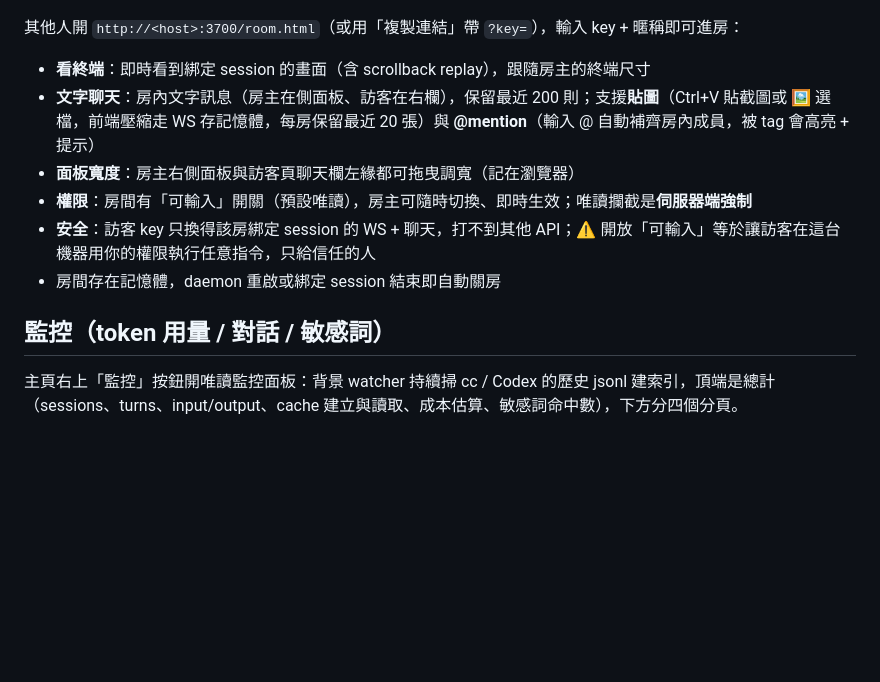
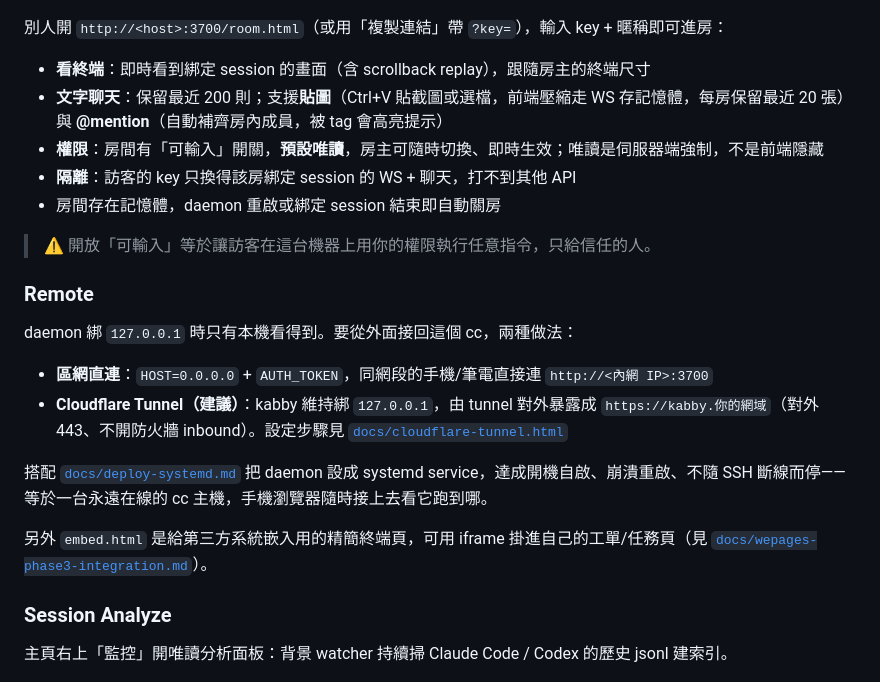
Before and after one commit to jokerjkeeper/kabby, a Markdown page: README.md, the part around one of its changes. GitHub-like rendering; blank space fills up the shorter version.

```diff
--- a/README.md
+++ b/README.md
@@ -65,18 +80,30 @@ npm run dev
 
 ![建立聊天室：綁定 session、房間名稱、入房 key 與「允許訪客在終端輸入」開關](docs/images/room-create.png)
 
-其他人開 `http://<host>:3700/room.html`（或用「複製連結」帶 `?key=`），輸入 key + 暱稱即可進房：
+別人開 `http://<host>:3700/room.html`（或用「複製連結」帶 `?key=`），輸入 key + 暱稱即可進房：
 
 - **看終端**：即時看到綁定 session 的畫面（含 scrollback replay），跟隨房主的終端尺寸
-- **文字聊天**：房內文字訊息（房主在側面板、訪客在右欄），保留最近 200 則；支援**貼圖**（Ctrl+V 貼截圖或 🖼 選檔，前端壓縮走 WS 存記憶體，每房保留最近 20 張）與 **@mention**（輸入 @ 自動補齊房內成員，被 tag 會高亮 + 提示）
-- **面板寬度**：房主右側面板與訪客頁聊天欄左緣都可拖曳調寬（記在瀏覽器）
-- **權限**：房間有「可輸入」開關（預設唯讀），房主可隨時切換、即時生效；唯讀攔截是**伺服器端強制**
-- **安全**：訪客 key 只換得該房綁定 session 的 WS + 聊天，打不到其他 API；⚠ 開放「可輸入」等於讓訪客在這台機器用你的權限執行任意指令，只給信任的人
+- **文字聊天**：保留最近 200 則；支援**貼圖**（Ctrl+V 貼截圖或選檔，前端壓縮走 WS 存記憶體，每房保留最近 20 張）與 **@mention**（自動補齊房內成員，被 tag 會高亮提示）
+- **權限**：房間有「可輸入」開關，**預設唯讀**，房主可隨時切換、即時生效；唯讀是伺服器端強制，不是前端隱藏
+- **隔離**：訪客的 key 只換得該房綁定 session 的 WS + 聊天，打不到其他 API
 - 房間存在記憶體，daemon 重啟或綁定 session 結束即自動關房
 
-## 監控（token 用量 / 對話 / 敏感詞）
+> ⚠ 開放「可輸入」等於讓訪客在這台機器上用你的權限執行任意指令，只給信任的人。
 
-主頁右上「監控」按鈕開唯讀監控面板：背景 watcher 持續掃 cc / Codex 的歷史 jsonl 建索引，頂端是總計（sessions、turns、input/output、cache 建立與讀取、成本估算、敏感詞命中數），下方分四個分頁。
+### Remote
+
+daemon 綁 `127.0.0.1` 時只有本機看得到。要從外面接回這個 cc，兩種做法：
+
+- **區網直連**：`HOST=0.0.0.0` + `AUTH_TOKEN`，同網段的手機/筆電直接連 `http://<內網 IP>:3700`
+- **Cloudflare Tunnel（建議）**：kabby 維持綁 `127.0.0.1`，由 tunnel 對外暴露成 `https://kabby.你的網域`（對外 443、不開防火牆 inbound）。設定步驟見 [`docs/cloudflare-tunnel.html`](./docs/cloudflare-tunnel.html)
+
+搭配 [`docs/deploy-systemd.md`](./docs/deploy-systemd.md) 把 daemon 設成 systemd service，達成開機自啟、崩潰重啟、不隨 SSH 斷線而停——等於一台永遠在線的 cc 主機，手機瀏覽器隨時接上去看它跑到哪。
+
+另外 `embed.html` 是給第三方系統嵌入用的精簡終端頁，可用 iframe 掛進自己的工單/任務頁（見 [`docs/wepages-phase3-integration.md`](./docs/wepages-phase3-integration.md)）。
+
+### Session Analyze
+
+主頁右上「監控」開唯讀分析面板：背景 watcher 持續掃 Claude Code / Codex 的歷史 jsonl 建索引。
 
 ![監控面板：總計列 + Token 用量分頁，逐 session 列出 model、turns、token、成本與最後活動時間](docs/images/monitor.png)
 
```
Also changed, not shown: other parts of README.md (+82 -53 lines).
